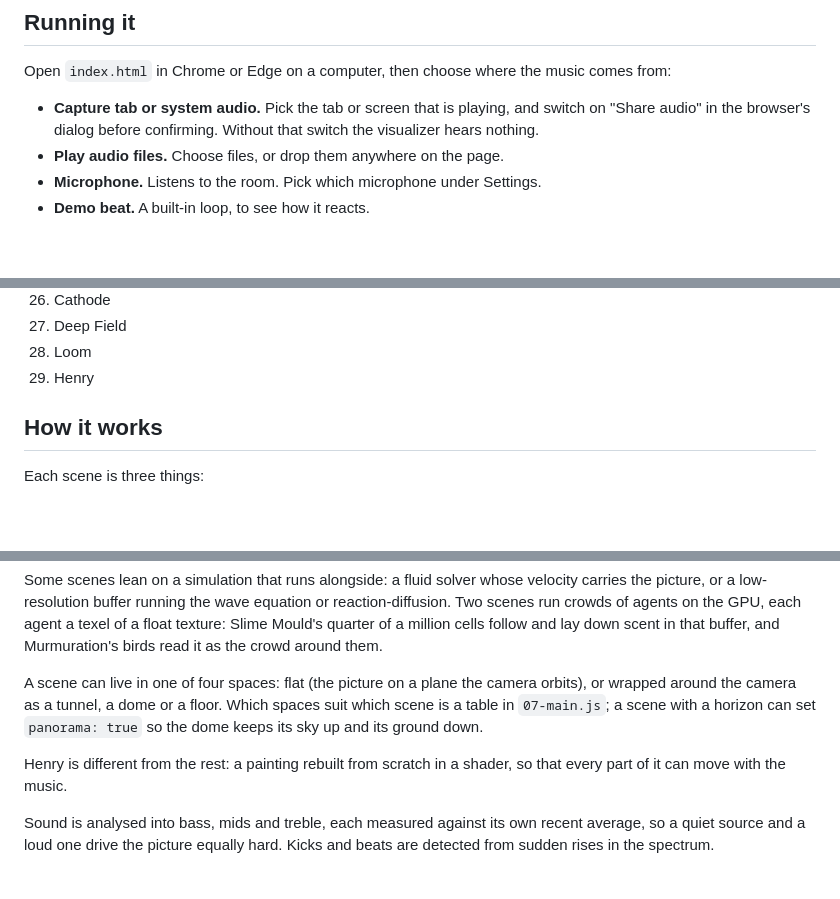
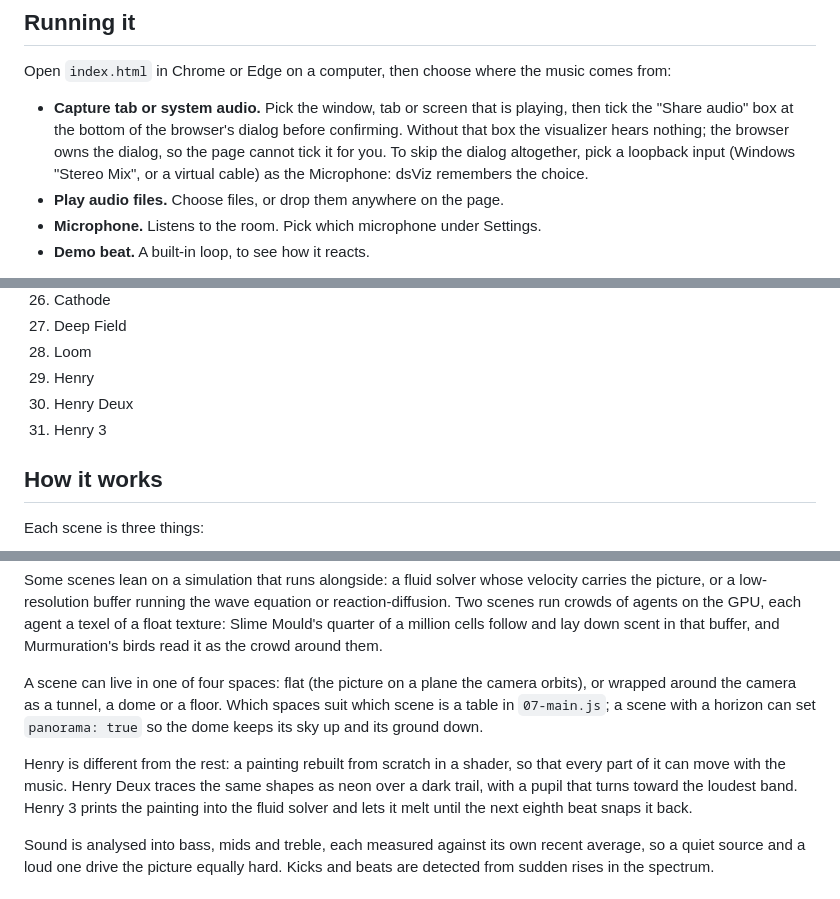
Before and after one commit to malakachakra/dsViz, a Markdown page: README.md, 3 parts joined by grey strips. Rendered like a GitHub page; blank space fills up the shorter version.

```diff
--- a/README.md
+++ b/README.md
@@ -14,7 +15,7 @@ Everything is one file, `index.html`. There is nothing to install.
 
 Open `index.html` in Chrome or Edge on a computer, then choose where the music comes from:
 
-- **Capture tab or system audio.** Pick the tab or screen that is playing, and switch on "Share audio" in the browser's dialog before confirming. Without that switch the visualizer hears nothing.
+- **Capture tab or system audio.** Pick the window, tab or screen that is playing, then tick the "Share audio" box at the bottom of the browser's dialog before confirming. Without that box the visualizer hears nothing; the browser owns the dialog, so the page cannot tick it for you. To skip the dialog altogether, pick a loopback input (Windows "Stereo Mix", or a virtual cable) as the Microphone: dsViz remembers the choice.
 - **Play audio files.** Choose files, or drop them anywhere on the page.
 - **Microphone.** Listens to the room. Pick which microphone under Settings.
 - **Demo beat.** A built-in loop, to see how it reacts.
@@ -81,6 +83,8 @@ The Settings drawer (D) holds everything adjustable. Settings are saved in the b
 27. Deep Field
 28. Loom
 29. Henry
+30. Henry Deux
+31. Henry 3
 
 ## How it works
 
@@ -94,7 +98,7 @@ Some scenes lean on a simulation that runs alongside: a fluid solver whose veloc
 
 A scene can live in one of four spaces: flat (the picture on a plane the camera orbits), or wrapped around the camera as a tunnel, a dome or a floor. Which spaces suit which scene is a table in `07-main.js`; a scene with a horizon can set `panorama: true` so the dome keeps its sky up and its ground down.
 
-Henry is different from the rest: a painting rebuilt from scratch in a shader, so that every part of it can move with the music.
+Henry is different from the rest: a painting rebuilt from scratch in a shader, so that every part of it can move with the music. Henry Deux traces the same shapes as neon over a dark trail, with a pupil that turns toward the loudest band. Henry 3 prints the painting into the fluid solver and lets it melt until the next eighth beat snaps it back.
 
 Sound is analysed into bass, mids and treble, each measured against its own recent average, so a quiet source and a loud one drive the picture equally hard. Kicks and beats are detected from sudden rises in the spectrum.
 
```
Also changed, not shown: other parts of README.md (+10 -6 lines), docs/henry-3.png (added), docs/henry-deux.png (added), docs/henry.png, 10 other files.
